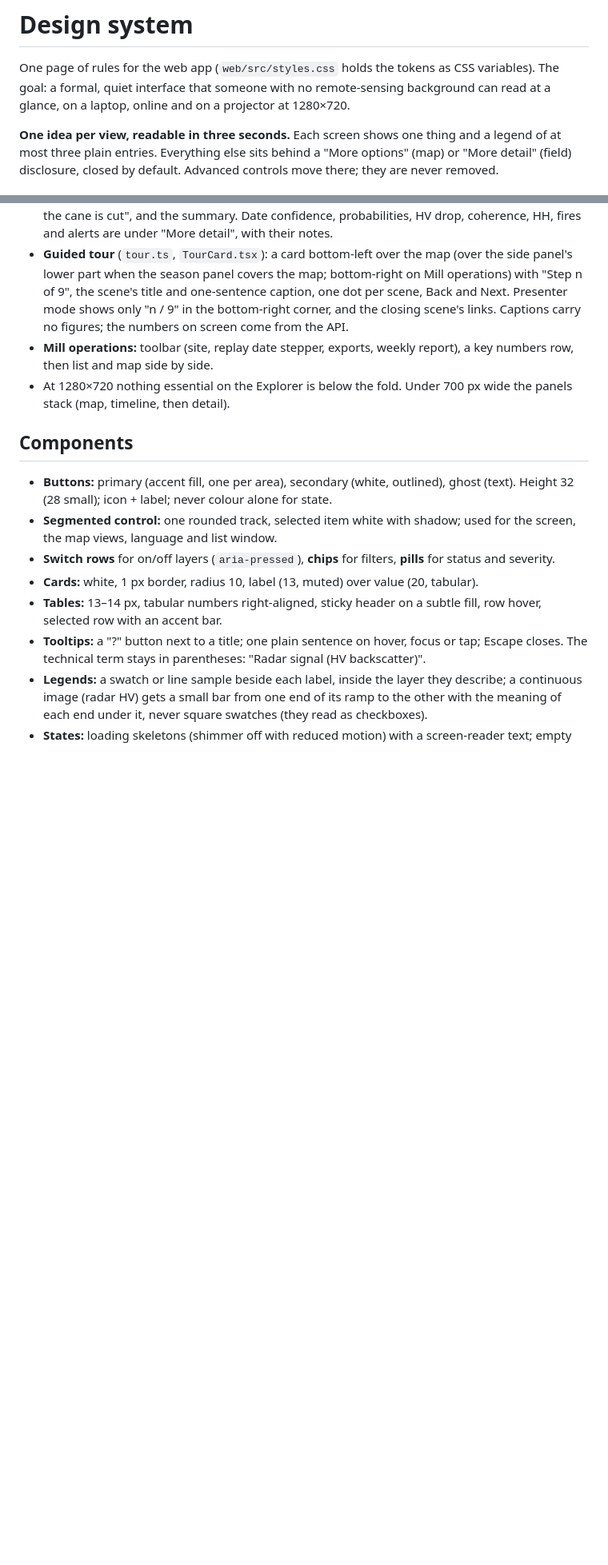
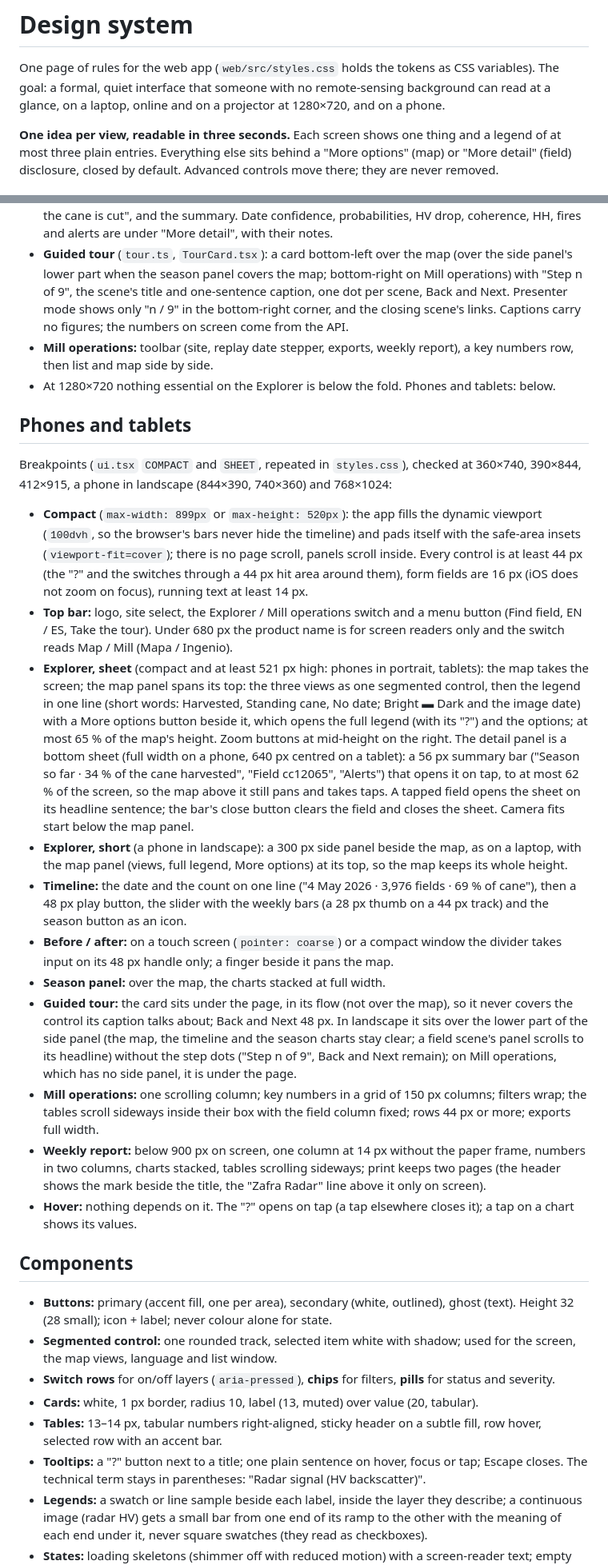
Before and after one commit to JuanToledo23/zafra-radar-app, a Markdown page: docs/DESIGN.md, 2 parts joined by grey strips. Shown at 80% size. GitHub-like rendering; blank space fills up the shorter version.

```diff
--- a/docs/DESIGN.md
+++ b/docs/DESIGN.md
@@ -2,7 +2,7 @@
 
 One page of rules for the web app (`web/src/styles.css` holds the tokens as CSS variables).
 The goal: a formal, quiet interface that someone with no remote-sensing background can read at
-a glance, on a laptop, online and on a projector at 1280×720.
+a glance, on a laptop, online and on a projector at 1280×720, and on a phone.
 
 **One idea per view, readable in three seconds.** Each screen shows one thing and a legend of
 at most three plain entries. Everything else sits behind a "More options" (map) or "More
@@ -151,8 +162,53 @@ Motion carries the message and nothing else; every piece is off with `prefers-re
   links. Captions carry no figures; the numbers on screen come from the API.
 * **Mill operations:** toolbar (site, replay date stepper, exports, weekly report), a key
   numbers row, then list and map side by side.
-* At 1280×720 nothing essential on the Explorer is below the fold. Under 700 px wide the
-  panels stack (map, timeline, then detail).
+* At 1280×720 nothing essential on the Explorer is below the fold. Phones and tablets: below.
+
+## Phones and tablets
+
+Breakpoints (`ui.tsx` `COMPACT` and `SHEET`, repeated in `styles.css`), checked at 360×740,
+390×844, 412×915, a phone in landscape (844×390, 740×360) and 768×1024:
+
+* **Compact** (`max-width: 899px` or `max-height: 520px`): the app fills the dynamic viewport
+  (`100dvh`, so the browser's bars never hide the timeline) and pads itself with the safe-area
+  insets (`viewport-fit=cover`); there is no page scroll, panels scroll inside. Every control is
+  at least 44 px (the "?" and the switches through a 44 px hit area around them), form fields
+  are 16 px (iOS does not zoom on focus), running text at least 14 px.
+* **Top bar:** logo, site select, the Explorer / Mill operations switch and a menu button (Find
+  field, EN / ES, Take the tour). Under 680 px the product name is for screen readers only and
+  the switch reads Map / Mill (Mapa / Ingenio).
+* **Explorer, sheet** (compact and at least 521 px high: phones in portrait, tablets): the map
+  takes the screen; the map panel spans its top: the three views as one segmented control, then
+  the legend in one line (short words: Harvested, Standing cane, No date; Bright ▬ Dark and the
+  image date) with a More options button beside it, which opens the full legend (with its "?")
+  and the options; at most 65 % of the map's height. Zoom buttons at mid-height on the right.
+  The detail panel is a bottom sheet (full width on a phone, 640 px centred on a tablet): a
+  56 px summary bar ("Season so far · 34 % of the cane harvested", "Field cc12065", "Alerts")
+  that opens it on tap, to at most 62 % of the screen, so the map above it still pans and takes
+  taps. A tapped field opens the sheet on its headline sentence; the bar's close button clears
+  the field and closes the sheet. Camera fits start below the map panel.
+* **Explorer, short** (a phone in landscape): a 300 px side panel beside the map, as on a
+  laptop, with the map panel (views, full legend, More options) at its top, so the map keeps
+  its whole height.
+* **Timeline:** the date and the count on one line ("4 May 2026 · 3,976 fields · 69 % of
+  cane"), then a 48 px play button, the slider with the weekly bars (a 28 px thumb on a 44 px
+  track) and the season button as an icon.
+* **Before / after:** on a touch screen (`pointer: coarse`) or a compact window the divider takes
+  input on its 48 px handle only; a finger beside it pans the map.
+* **Season panel:** over the map, the charts stacked at full width.
+* **Guided tour:** the card sits under the page, in its flow (not over the map), so it never
+  covers the control its caption talks about; Back and Next 48 px. In landscape it sits over
+  the lower part of the side panel (the map, the timeline and the season charts stay clear;
+  a field scene's panel scrolls to its headline) without the step dots ("Step n of 9", Back
+  and Next remain); on Mill operations, which has no side panel, it is under the page.
+* **Mill operations:** one scrolling column; key numbers in a grid of 150 px columns; filters
+  wrap; the tables scroll sideways inside their box with the field column fixed; rows 44 px or
+  more; exports full width.
+* **Weekly report:** below 900 px on screen, one column at 14 px without the paper frame,
+  numbers in two columns, charts stacked, tables scrolling sideways; print keeps two pages
+  (the header shows the mark beside the title, the "Zafra Radar" line above it only on screen).
+* **Hover:** nothing depends on it. The "?" opens on tap (a tap elsewhere closes it); a tap on
+  a chart shows its values.
 
 ## Components
 
```
Also changed, not shown: other parts of docs/DESIGN.md (+14 -3 lines), README.md (+6 -0 lines), docs/JOURNAL.md (+13 -0 lines), docs/screenshots/phone_before_after.png (added), docs/screenshots/phone_field_sheet.png (added), docs/screenshots/phone_harvest_map.png (added), docs/screenshots/phone_mill_operations.png (added), 2 other files.
